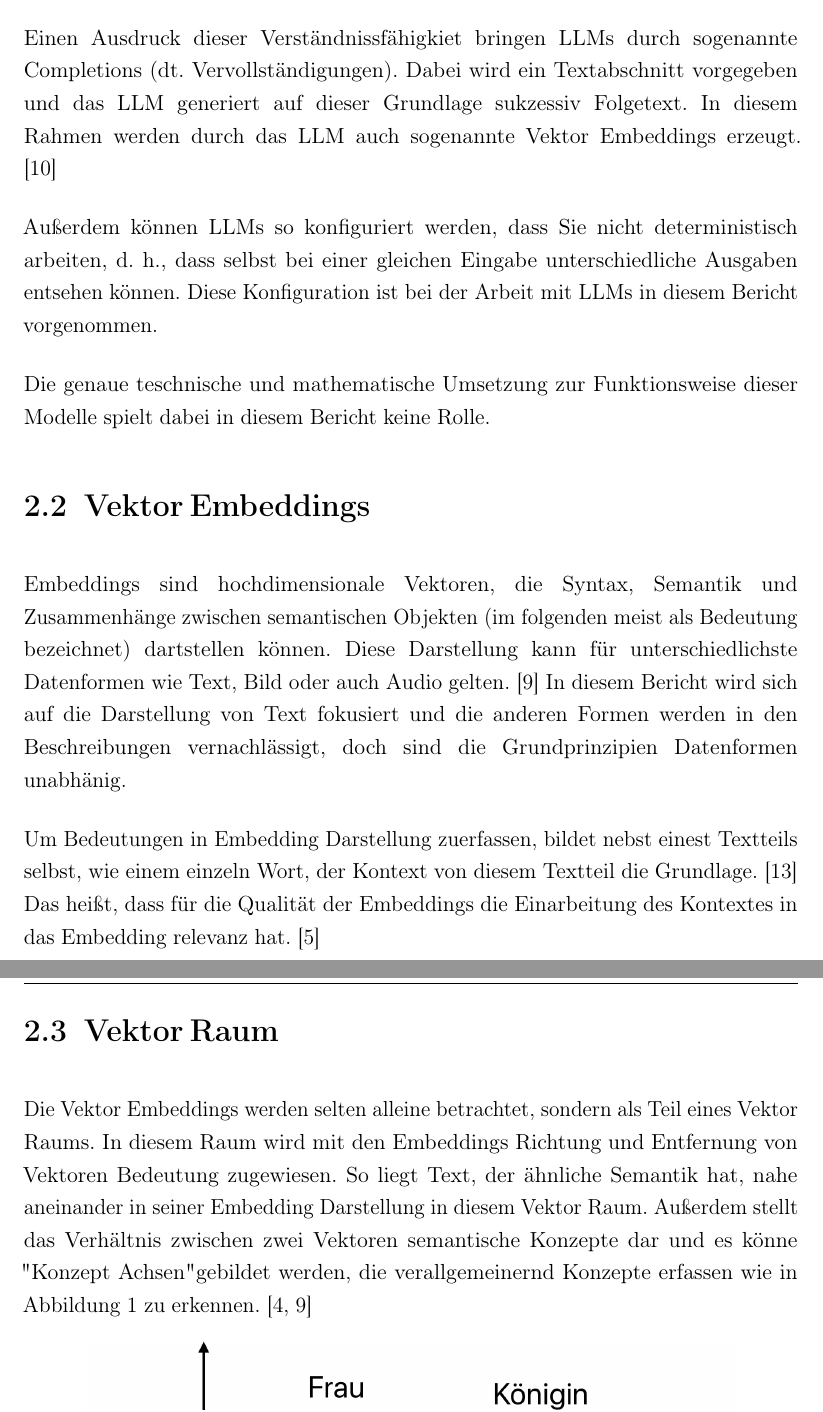
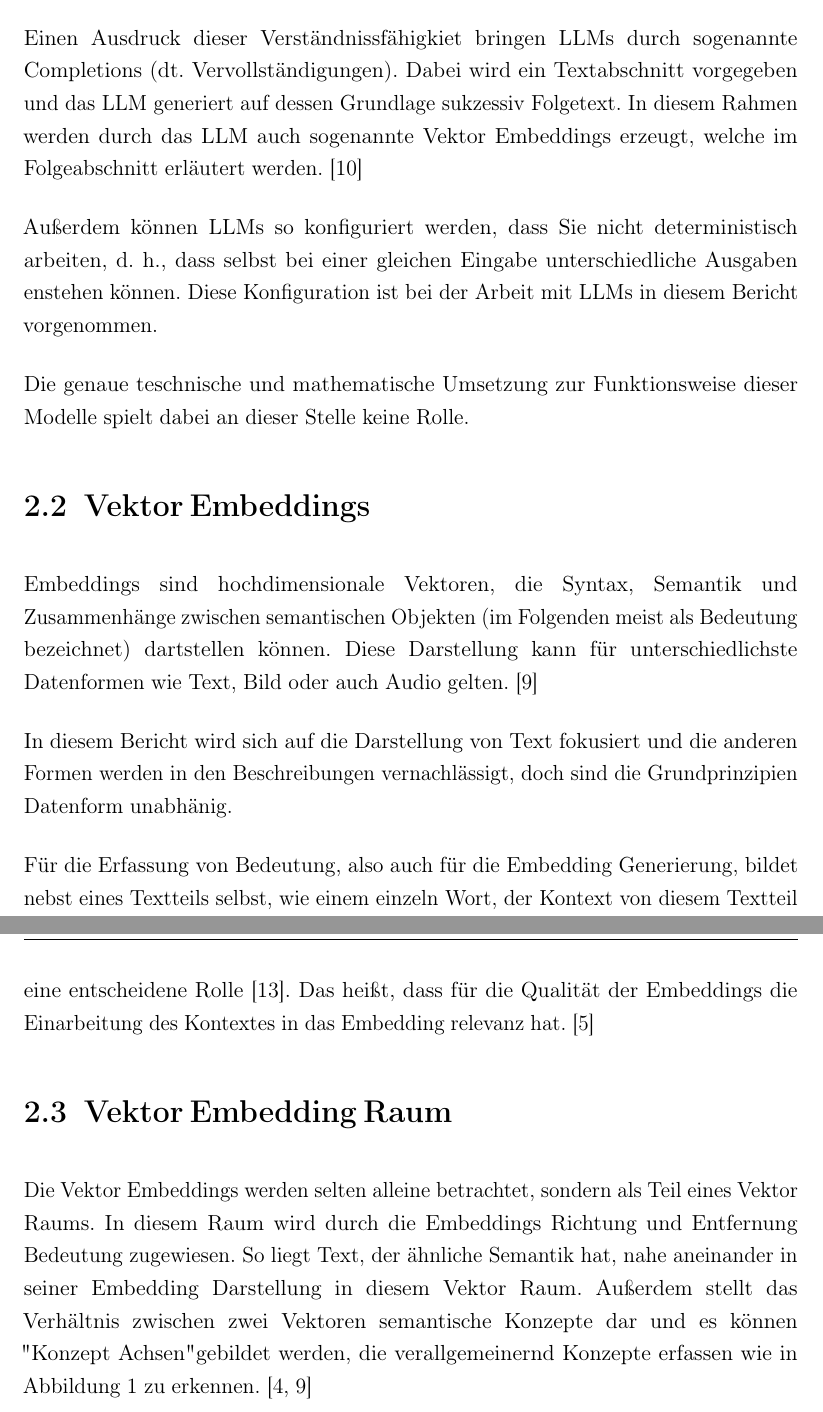
Before and after one commit to MarlenKoch/StudienprojektSchreiben, a LaTeX book (main.tex, which reads section/llms.tex, section/vektorembeddings.tex, section/vektorspace.tex): two parts of pages 9 and 10 of 20 before the commit and two parts of pages 9 and 10 of 21 after it, joined at a grey line, cut so that both start at the same text. The pictures show the PDF file main.pdf that the author committed with the source.

Commit message:
update theorie

```diff
--- a/section/llms.tex
+++ b/section/llms.tex
@@ -6,13 +6,13 @@ Dazu gehören nebst Sprachmuster und Syntax auch die Erfassung von Bedeutung und
 \cite{zheng2023large}
 
 Einen Ausdruck dieser Verständnissfähigkiet bringen \glspl{LLM} durch sogenannte Completions (dt. Vervollständigungen).
-Dabei wird ein Textabschnitt vorgegeben und das \gls{LLM} generiert auf dieser Grundlage sukzessiv Folgetext.
-In diesem Rahmen werden durch das \gls{LLM} auch sogenannte Vektor Embeddings erzeugt.
+Dabei wird ein Textabschnitt vorgegeben und das \gls{LLM} generiert auf dessen Grundlage sukzessiv Folgetext.
+In diesem Rahmen werden durch das \gls{LLM} auch sogenannte Vektor Embeddings erzeugt, welche im Folgeabschnitt erläutert werden.
 \cite{naveed2023comprehensive}
 
-Außerdem können \glspl{LLM} so konfiguriert werden, dass Sie nicht deterministisch arbeiten, d. h., dass selbst bei einer gleichen Eingabe unterschiedliche Ausgaben entsehen können.
+Außerdem können \glspl{LLM} so konfiguriert werden, dass Sie nicht deterministisch arbeiten, d. h., dass selbst bei einer gleichen Eingabe unterschiedliche Ausgaben enstehen können.
 Diese Konfiguration ist bei der Arbeit mit \glspl{LLM} in diesem Bericht vorgenommen.
 
-Die genaue teschnische und mathematische Umsetzung zur Funktionsweise dieser Modelle spielt dabei in diesem Bericht keine Rolle.
+Die genaue teschnische und mathematische Umsetzung zur Funktionsweise dieser Modelle spielt dabei an dieser Stelle keine Rolle.
 
 \end{document}
--- a/section/vektorembeddings.tex
+++ b/section/vektorembeddings.tex
@@ -1,6 +1,6 @@
 \documentclass[../main.tex]{subfiles}
 \begin{document}
 
-Embeddings sind hochdimensionale Vektoren, die Syntax, Semantik und Zusammenhänge zwischen semantischen Objekten (im folgenden meist als Bedeutung bezeichnet) dartstellen können.
+Embeddings sind hochdimensionale Vektoren, die Syntax, Semantik und Zusammenhänge zwischen semantischen Objekten (im Folgenden meist als Bedeutung bezeichnet) dartstellen können.
 Diese Darstellung kann für unterschiedlichste Datenformen wie Text, Bild oder auch Audio gelten.
 \cite{mikolov2013efficient}
@@ -8,6 +7,7 @@ In diesem Bericht wird sich auf die Darstellung von Text fokusiert und die ander
 
-Um Bedeutungen in Embedding Darstellung zuerfassen, bildet nebst einest Textteils selbst, wie einem einzeln Wort, der Kontext von diesem Textteil die Grundlage.
-\cite{rubenstein1965contextual}
+In diesem Bericht wird sich auf die Darstellung von Text fokusiert und die anderen Formen werden in den Beschreibungen vernachlässigt, doch sind die Grundprinzipien Datenform unabhänig.
+
+Für die Erfassung von Bedeutung, also auch für die Embedding Generierung, bildet nebst eines Textteils selbst, wie einem einzeln Wort, der Kontext von diesem Textteil eine entscheidene Rolle \cite{rubenstein1965contextual}.
 Das heißt, dass für die Qualität der Embeddings die Einarbeitung des Kontextes in das Embedding relevanz hat.
 \cite{huang-etal-2012-improving}
 
--- a/section/vektorspace.tex
+++ b/section/vektorspace.tex
@@ -2,9 +2,9 @@
 \begin{document}
 
 Die Vektor Embeddings werden selten alleine betrachtet, sondern als Teil eines Vektor Raums.
-In diesem Raum wird mit den Embeddings Richtung und Entfernung von Vektoren Bedeutung zugewiesen.
+In diesem Raum wird durch die Embeddings Richtung und Entfernung Bedeutung zugewiesen.
 So liegt Text, der ähnliche Semantik hat, nahe aneinander in seiner Embedding Darstellung in diesem Vektor Raum.
-Außerdem stellt das Verhältnis zwischen zwei Vektoren semantische Konzepte dar und es könne "Konzept Achsen" gebildet werden, die verallgemeinernd Konzepte erfassen wie in Abbildung \ref{fig:embeddingspace} zu erkennen.
+Außerdem stellt das Verhältnis zwischen zwei Vektoren semantische Konzepte dar und es können "Konzept Achsen" gebildet werden, die verallgemeinernd Konzepte erfassen wie in Abbildung \ref{fig:embeddingspace} zu erkennen.
 \cite{heimerl2018interactive,mikolov2013efficient}
 
 \begin{figure}[ht]
```
Also changed, not shown: chapter/indexing.tex (+1 -1 lines), main.tex (+1 -1 lines), main.pdf, section/vektorembeddings.tex (1 more changed lines), section/vektorspace.tex (2 more changed lines).
